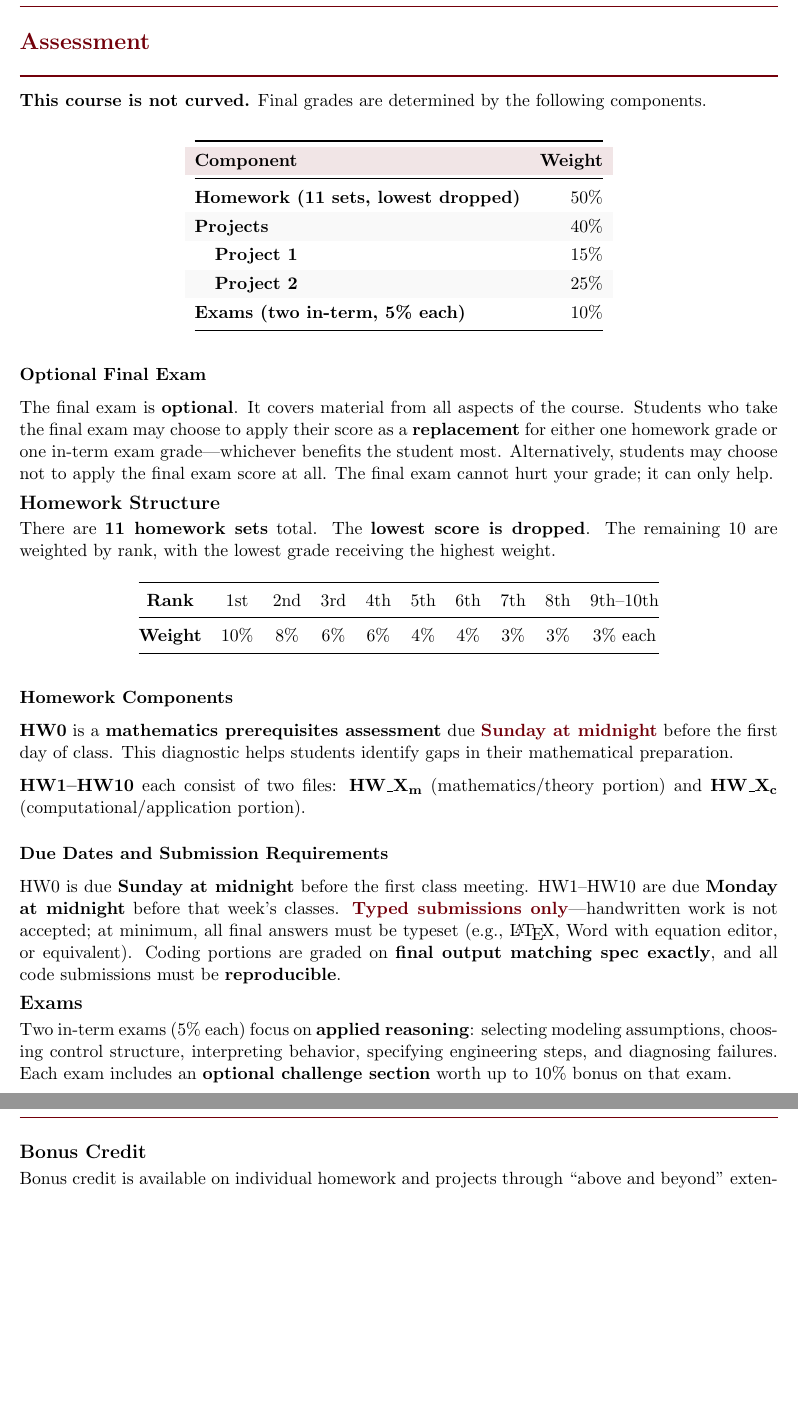
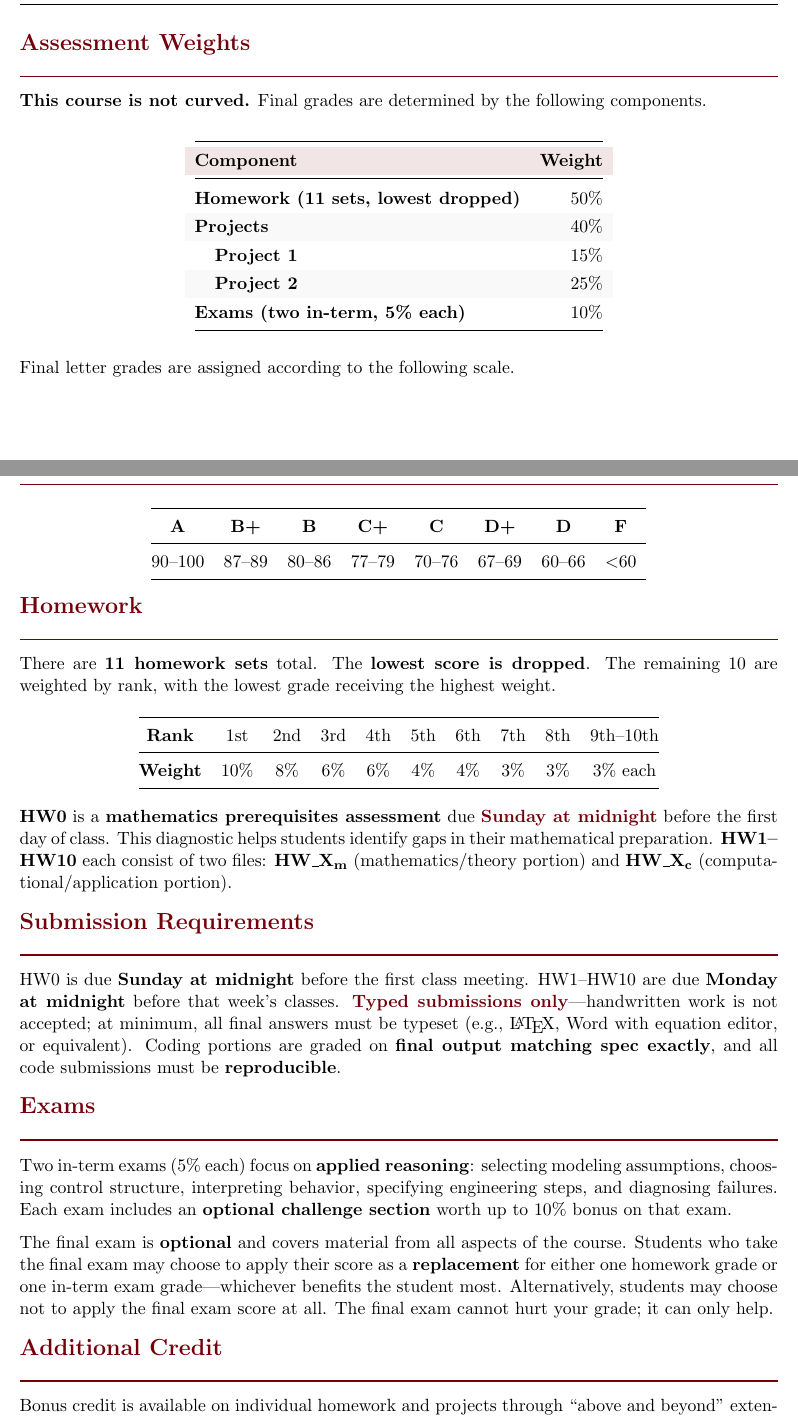
Before and after one commit to j-vaught/TextbookDevelopment, a LaTeX document (Controls_Modern_Practical/syllabus.tex): two parts of pages 3 and 4 of 12 before the commit and two parts of pages 2 and 3 of 11 after it, joined at a grey line, cut so that both start at the same text, the shorter picture padded with empty space. Compiled offline with pdfLaTeX.

Commit message:
Reorganize assessment into separate sections with grading scale - Rename Assessment to Assessment Weights - Add 10-point grading scale (A, B+, B, C+, C, D+, D, F) - Separate sections: Homework, Submission Requirements, Exams, Additional Credit - Remove newpage before Assessment Weights - Move optional final exam info to Exams section

```diff
--- a/Controls_Modern_Practical/syllabus.tex
+++ b/Controls_Modern_Practical/syllabus.tex
@@ -192,5 +190,5 @@ By the end of the course, students will be able to achieve the following objecti
 %-------------------------------------------------------------------------------
-\section*{Assessment}
+\section*{Assessment Weights}
 %-------------------------------------------------------------------------------
 
 \textbf{This course is not curved.} Final grades are determined by the following components.
@@ -214,14 +212,24 @@ Exams (two in-term, 5\% each) & 10\% \\
 \end{tabular}
 \end{center}
 
+\vspace{1em}
+
+Final letter grades are assigned according to the following scale.
+
 \vspace{0.5em}
-
-\subsubsection*{Optional Final Exam}
-
-The final exam is \textbf{optional}. It covers material from all aspects of the course. Students who take the final exam may choose to apply their score as a \textbf{replacement} for either one homework grade or one in-term exam grade---whichever benefits the student most. Alternatively, students may choose not to apply the final exam score at all. The final exam cannot hurt your grade; it can only help.
+\begin{center}
+\renewcommand{\arraystretch}{1.2}
+\begin{tabular}{@{}cccccccccccc@{}}
+\toprule
+\textbf{A} & \textbf{B+} & \textbf{B} & \textbf{C+} & \textbf{C} & \textbf{D+} & \textbf{D} & \textbf{F} \\
+\midrule
+90--100 & 87--89 & 80--86 & 77--79 & 70--76 & 67--69 & 60--66 & $<$60 \\
+\bottomrule
+\end{tabular}
+\end{center}
 
 %-------------------------------------------------------------------------------
-\subsection*{Homework Structure}
+\section*{Homework}
 %-------------------------------------------------------------------------------
 
 There are \textbf{11 homework sets} total. The \textbf{lowest score is dropped}. The remaining 10 are weighted by rank, with the lowest grade receiving the highest weight.
@@ -239,24 +247,24 @@ There are \textbf{11 homework sets} total. The \textbf{lowest score is dropped}.
 \end{center}
 \vspace{0.5em}
 
-\subsubsection*{Homework Components}
+\textbf{HW0} is a \textbf{mathematics prerequisites assessment} due \textcolor{garnet}{\textbf{Sunday at midnight}} before the first day of class. This diagnostic helps students identify gaps in their mathematical preparation. \textbf{HW1--HW10} each consist of two files: \textbf{HW\_X\textsubscript{m}} (mathematics/theory portion) and \textbf{HW\_X\textsubscript{c}} (computational/application portion).
 
-\textbf{HW0} is a \textbf{mathematics prerequisites assessment} due \textcolor{garnet}{\textbf{Sunday at midnight}} before the first day of class. This diagnostic helps students identify gaps in their mathematical preparation.
-
-\textbf{HW1--HW10} each consist of two files: \textbf{HW\_X\textsubscript{m}} (mathematics/theory portion) and \textbf{HW\_X\textsubscript{c}} (computational/application portion).
-
-\subsubsection*{Due Dates and Submission Requirements}
+%-------------------------------------------------------------------------------
+\section*{Submission Requirements}
+%-------------------------------------------------------------------------------
 
 HW0 is due \textbf{Sunday at midnight} before the first class meeting. HW1--HW10 are due \textbf{Monday at midnight} before that week's classes. \textcolor{garnet}{\textbf{Typed submissions only}}---handwritten work is not accepted; at minimum, all final answers must be typeset (e.g., \LaTeX, Word with equation editor, or equivalent). Coding portions are graded on \textbf{final output matching spec exactly}, and all code submissions must be \textbf{reproducible}.
 
 %-------------------------------------------------------------------------------
-\subsection*{Exams}
+\section*{Exams}
 %-------------------------------------------------------------------------------
 
 Two in-term exams (5\% each) focus on \textbf{applied reasoning}: selecting modeling assumptions, choosing control structure, interpreting behavior, specifying engineering steps, and diagnosing failures. Each exam includes an \textbf{optional challenge section} worth up to 10\% bonus on that exam.
 
+The final exam is \textbf{optional} and covers material from all aspects of the course. Students who take the final exam may choose to apply their score as a \textbf{replacement} for either one homework grade or one in-term exam grade---whichever benefits the student most. Alternatively, students may choose not to apply the final exam score at all. The final exam cannot hurt your grade; it can only help.
+
 %-------------------------------------------------------------------------------
-\subsection*{Bonus Credit}
+\section*{Additional Credit}
 %-------------------------------------------------------------------------------
 
 Bonus credit is available on individual homework and projects through ``above and beyond'' extensions defined by the course. \textbf{Optional bonus research projects} may also be approved at the beginning of the semester: a 5-point project is expected to be approximately $2\times$ the difficulty of Project~2, and a 10-point project is expected to be approximately $3$--$4\times$ the difficulty of Project~2. Bonus research projects must be requested before \textbf{2 weeks prior to the final exam}.
```
Also changed, not shown: Controls_Modern_Practical/syllabus.pdf, Controls_Modern_Practical/syllabus.tex (2 more changed lines).
